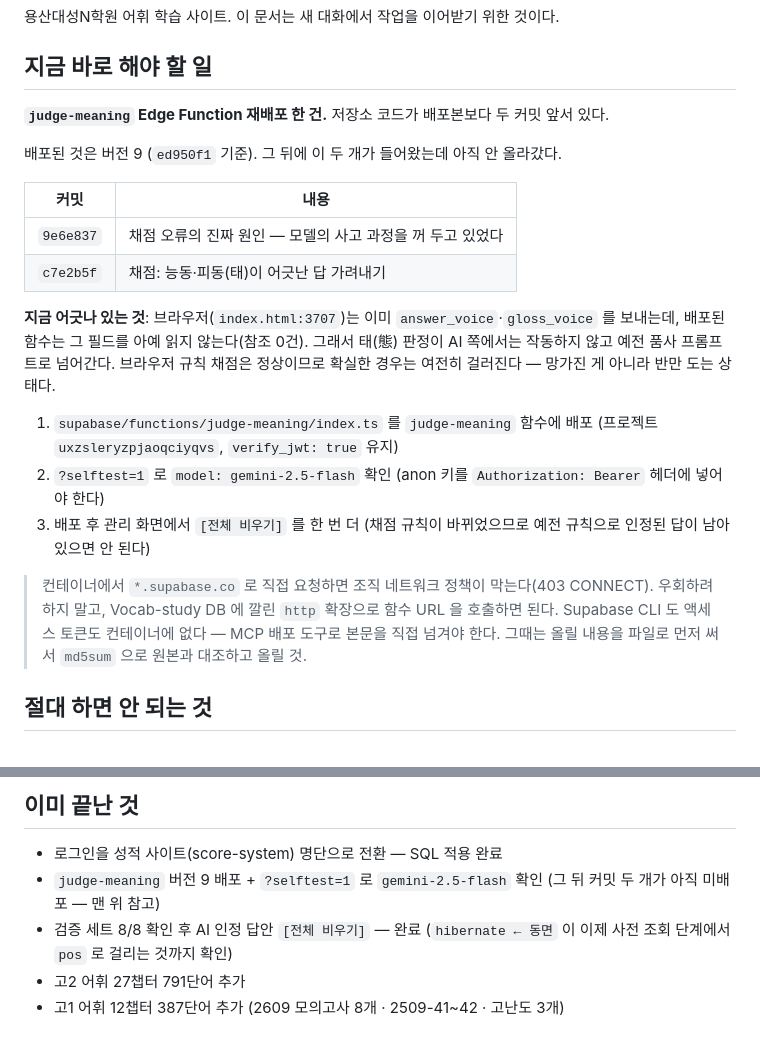
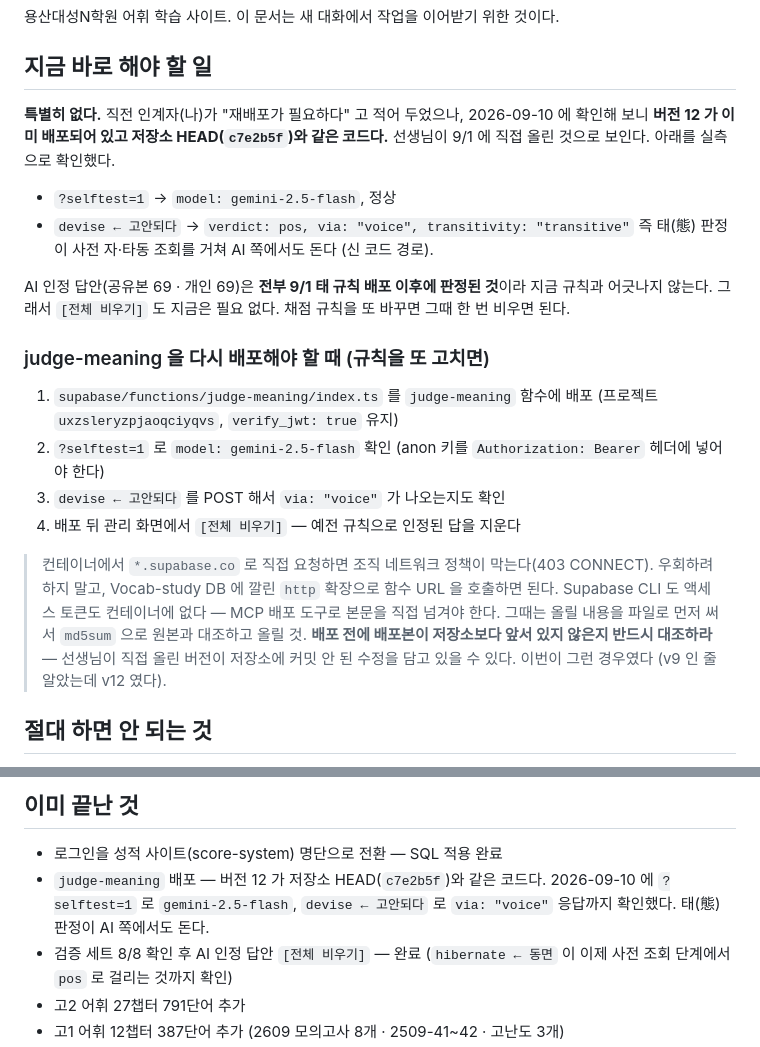
Before and after one commit to jongchankim-cloud/vocab-study, a Markdown page: HANDOFF.md, 2 parts joined by grey strips. Rendered like a GitHub page.

Commit message:
인수인계 정정 — judge-meaning 은 재배포 필요 없었다 (이미 v12)
직전 커밋에서 "배포본이 v9 라 두 커밋 미배포" 라고 적었는데 사실이 아니었다.
확인해 보니 v12 가 이미 배포돼 있고 저장소 HEAD(c7e2b5f)와 같은 코드다.
선생님이 9/1 에 직접 올린 것으로 보인다.

실측:
  selftest → gemini-2.5-flash 정상
  devise ← 고안되다 → verdict:pos, via:"voice", transitivity:"transitive"
  즉 태(態) 판정이 AI 쪽에서도 돈다.

AI 인정 답안 공유본 69·개인 69 는 전부 9/1 태 규칙 배포 이후 판정이라
지금 규칙과 어긋나지 않는다 → 전체 비우기도 지금은 불필요.

"지금 바로 해야 할 일" 을 사실대로 비우고, 배포 절차는 "규칙을 또 고치면"
쓰는 참고 절로 옮겼다. 다음 사람이 헛배포하지 않도록, 선생님이 직접 올린
버전이 저장소보다 앞설 수 있으니 배포 전 대조하라는 경고를 넣었다.

Co-Authored-By: Claude Opus 4.8 <noreply@anthropic.com>
Claude-Session: https://claude.ai/code/session_01JUbvFb5uqBr2iAjCaEynAZ

```diff
--- a/HANDOFF.md
+++ b/HANDOFF.md
@@ -4,31 +4,34 @@
 
 ## 지금 바로 해야 할 일
 
-**`judge-meaning` Edge Function 재배포 한 건.** 저장소 코드가 배포본보다 두 커밋 앞서 있다.
+**특별히 없다.** 직전 인계자(나)가 "재배포가 필요하다" 고 적어 두었으나, 2026-09-10 에
+확인해 보니 **버전 12 가 이미 배포되어 있고 저장소 HEAD(`c7e2b5f`)와 같은 코드다.**
+선생님이 9/1 에 직접 올린 것으로 보인다. 아래를 실측으로 확인했다.
 
-배포된 것은 버전 9 (`ed950f1` 기준). 그 뒤에 이 두 개가 들어왔는데 아직 안 올라갔다.
+- `?selftest=1` → `model: gemini-2.5-flash`, 정상
+- `devise ← 고안되다` → `verdict: pos, via: "voice", transitivity: "transitive"`
+  즉 태(態) 판정이 사전 자·타동 조회를 거쳐 AI 쪽에서도 돈다 (신 코드 경로).
 
-| 커밋 | 내용 |
-|---|---|
-| `9e6e837` | 채점 오류의 진짜 원인 — 모델의 사고 과정을 꺼 두고 있었다 |
-| `c7e2b5f` | 채점: 능동·피동(태)이 어긋난 답 가려내기 |
+AI 인정 답안(공유본 69 · 개인 69)은 **전부 9/1 태 규칙 배포 이후에 판정된 것**이라
+지금 규칙과 어긋나지 않는다. 그래서 `[전체 비우기]` 도 지금은 필요 없다. 채점 규칙을
+또 바꾸면 그때 한 번 비우면 된다.
 
-**지금 어긋나 있는 것**: 브라우저(`index.html:3707`)는 이미 `answer_voice`·`gloss_voice` 를
-보내는데, 배포된 함수는 그 필드를 아예 읽지 않는다(참조 0건). 그래서 태(態) 판정이
-AI 쪽에서는 작동하지 않고 예전 품사 프롬프트로 넘어간다. 브라우저 규칙 채점은
-정상이므로 확실한 경우는 여전히 걸러진다 — 망가진 게 아니라 반만 도는 상태다.
+### judge-meaning 을 다시 배포해야 할 때 (규칙을 또 고치면)
 
 1. `supabase/functions/judge-meaning/index.ts` 를 `judge-meaning` 함수에 배포
    (프로젝트 `uxzsleryzpjaoqciyqvs`, `verify_jwt: true` 유지)
 2. `?selftest=1` 로 `model: gemini-2.5-flash` 확인
    (anon 키를 `Authorization: Bearer` 헤더에 넣어야 한다)
-3. 배포 후 관리 화면에서 `[전체 비우기]` 를 한 번 더
-   (채점 규칙이 바뀌었으므로 예전 규칙으로 인정된 답이 남아 있으면 안 된다)
+3. `devise ← 고안되다` 를 POST 해서 `via: "voice"` 가 나오는지도 확인
+4. 배포 뒤 관리 화면에서 `[전체 비우기]` — 예전 규칙으로 인정된 답을 지운다
 
 > 컨테이너에서 `*.supabase.co` 로 직접 요청하면 조직 네트워크 정책이 막는다(403 CONNECT).
 > 우회하려 하지 말고, Vocab-study DB 에 깔린 `http` 확장으로 함수 URL 을 호출하면 된다.
 > Supabase CLI 도 액세스 토큰도 컨테이너에 없다 — MCP 배포 도구로 본문을 직접 넘겨야 한다.
 > 그때는 올릴 내용을 파일로 먼저 써서 `md5sum` 으로 원본과 대조하고 올릴 것.
+> **배포 전에 배포본이 저장소보다 앞서 있지 않은지 반드시 대조하라** — 선생님이 직접
+> 올린 버전이 저장소에 커밋 안 된 수정을 담고 있을 수 있다. 이번이 그런 경우였다
+> (v9 인 줄 알았는데 v12 였다).
 
 ## 절대 하면 안 되는 것
 
@@ -140,8 +143,9 @@ AI 쪽에서는 작동하지 않고 예전 품사 프롬프트로 넘어간다.
 ## 이미 끝난 것
 
 - 로그인을 성적 사이트(score-system) 명단으로 전환 — SQL 적용 완료
-- `judge-meaning` 버전 9 배포 + `?selftest=1` 로 `gemini-2.5-flash` 확인
-  (그 뒤 커밋 두 개가 아직 미배포 — 맨 위 참고)
+- `judge-meaning` 배포 — 버전 12 가 저장소 HEAD(`c7e2b5f`)와 같은 코드다.
+  2026-09-10 에 `?selftest=1` 로 `gemini-2.5-flash`, `devise ← 고안되다` 로
+  `via: "voice"` 응답까지 확인했다. 태(態) 판정이 AI 쪽에서도 돈다.
 - 검증 세트 8/8 확인 후 AI 인정 답안 `[전체 비우기]` — 완료
   (`hibernate ← 동면` 이 이제 사전 조회 단계에서 `pos` 로 걸리는 것까지 확인)
 - 고2 어휘 27챕터 791단어 추가
```
